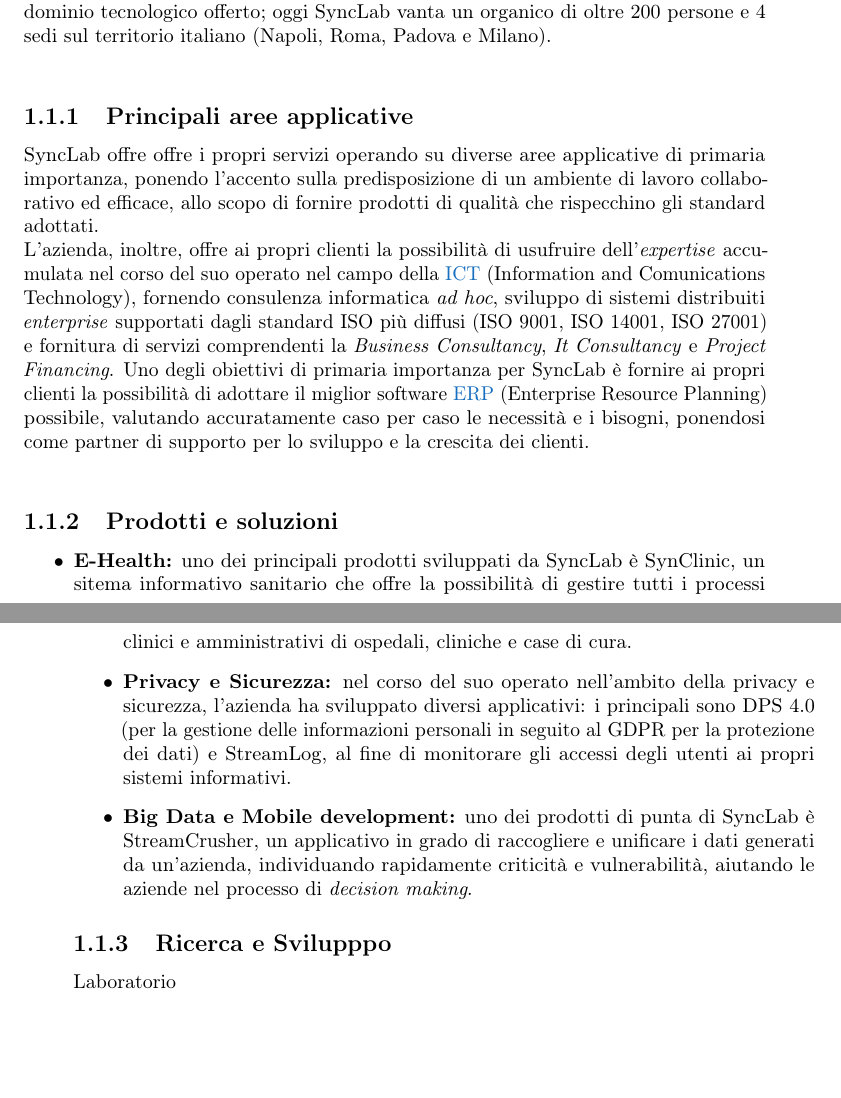
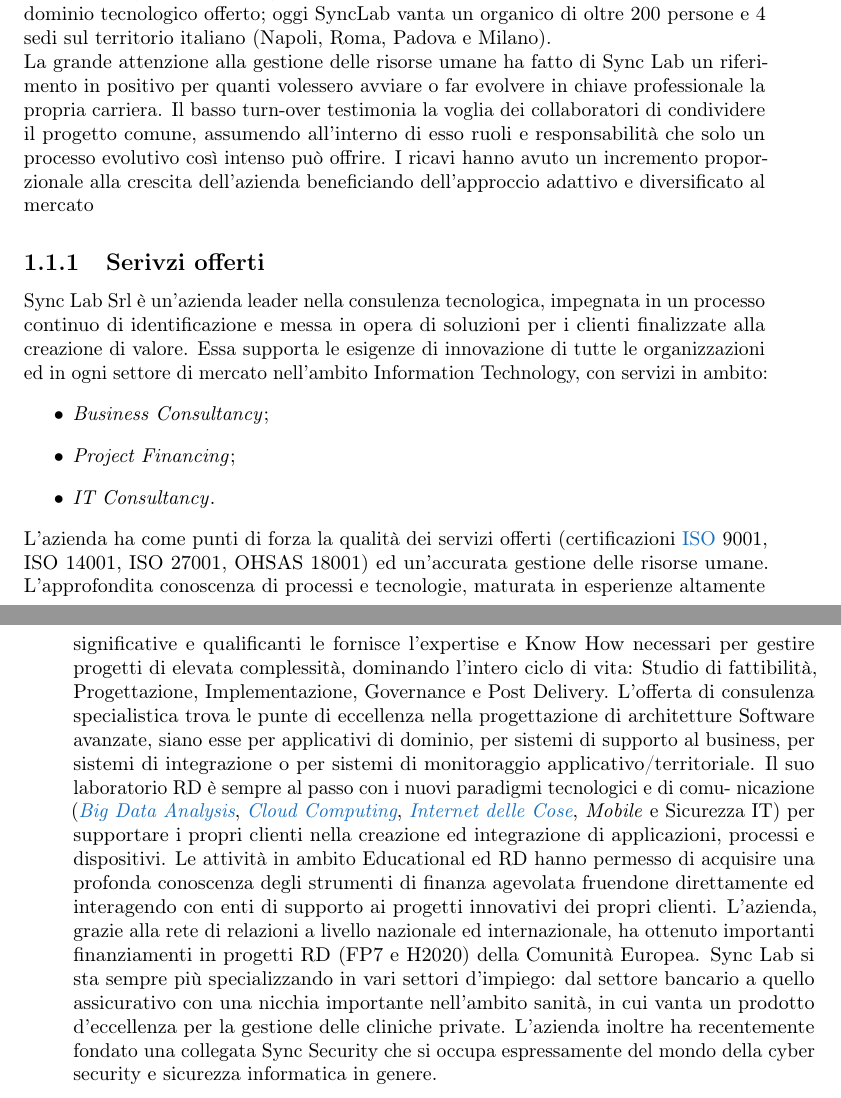
Before and after one commit to ludobrocca/Tesi, a LaTeX thesis (tesi.tex, which reads capitoli/capitolo-1.tex, glossario.tex): two parts of pages 5 and 6 of 30 before the commit and two parts of pages 5 and 6 of 32 after it, joined at a grey line, cut so that both start at the same text, the shorter picture padded with empty space. Compiled offline with pdfLaTeX.

Commit message:
nuova introduzione e riorganizzazione delle sezioni

```diff
--- a/capitoli/capitolo-1.tex
+++ b/capitoli/capitolo-1.tex
@@ -29,22 +29,49 @@
 	\label{figura:logo-azienda}
 \end{figure}
 SyncLab nasce nel 2002 come Software house, trasformandosi poi nella figura di \gls{System Integrator} in conseguenza del rapido ampliamento delle competenze e del dominio tecnologico offerto; oggi SyncLab vanta un organico di oltre 200 persone e 4 sedi sul territorio italiano (Napoli, Roma, Padova e Milano).\\
+La grande attenzione alla gestione delle risorse umane ha fatto di Sync Lab un
+riferimento in positivo per quanti volessero avviare o far evolvere in chiave professionale
+la propria carriera.
+Il basso turn-over testimonia la voglia dei collaboratori di condividere il progetto
+comune, assumendo all’interno di esso ruoli e responsabilità che solo un processo
+evolutivo così intenso può offrire.
+I ricavi hanno avuto un incremento proporzionale alla crescita dell’azienda beneficiando
+dell’approccio adattivo e diversificato al mercato
 
 
 %**************************************************************
-\subsection{Principali aree applicative}
-SyncLab offre offre i propri servizi operando su diverse aree applicative di primaria importanza, ponendo l'accento sulla predisposizione di un ambiente di lavoro collaborativo ed efficace, allo scopo di fornire prodotti di qualità che rispecchino gli standard adottati.\\
-L'azienda, inoltre, offre ai propri clienti la possibilità di usufruire dell'\textit{expertise} accumulata nel corso del suo operato nel campo della \gls{ICT} (Information and Comunications Technology), fornendo consulenza informatica \textit{ad hoc}, sviluppo di sistemi distribuiti \textit{enterprise} supportati dagli standard ISO più diffusi (ISO 9001, ISO 14001, ISO 27001) e fornitura di servizi comprendenti la \textit{Business Consultancy}, \textit{It Consultancy} e \textit{Project Financing}.
-Uno degli obiettivi di primaria importanza per SyncLab è fornire ai propri clienti la possibilità di adottare il miglior software \gls{ERP} (Enterprise Resource Planning) possibile, valutando accuratamente caso per caso le necessità e i bisogni, ponendosi come partner di supporto per lo sviluppo e la crescita dei clienti.\\
-
-
-\subsection{Prodotti e soluzioni}
+\subsection{Serivzi offerti}
+Sync Lab Srl è un’azienda leader nella consulenza tecnologica, impegnata in un processo
+continuo di identificazione e messa in opera di soluzioni per i clienti finalizzate alla
+creazione di valore. Essa supporta le esigenze di innovazione di tutte le organizzazioni
+ed in ogni settore di mercato nell’ambito Information Technology, con servizi in ambito:
 \begin{itemize}
-	\item \textbf{E-Health:} uno  dei principali prodotti sviluppati da SyncLab è SynClinic, un sitema informativo sanitario che offre la possibilità di gestire tutti i processi clinici e amministrativi di ospedali, cliniche e case di cura.
-	\item \textbf{Privacy e Sicurezza:} nel corso del suo operato nell'ambito della privacy e sicurezza, l'azienda ha sviluppato diversi applicativi: i principali sono DPS 4.0 (per la gestione delle informazioni personali in seguito al GDPR per la protezione dei dati) e StreamLog, al fine di monitorare gli accessi degli utenti ai propri sistemi informativi.
-	\item \textbf{Big Data e Mobile development:} uno dei prodotti di punta di SyncLab è StreamCrusher, un applicativo in grado di raccogliere e unificare i dati generati da un'azienda, individuando rapidamente criticità e vulnerabilità, aiutando le aziende nel processo di \textit{decision making}.
+	\item \textit{Business Consultancy};
+	\item \textit{Project Financing};
+	\item \textit{IT Consultancy}.
 \end{itemize}
-
-\subsection{Ricerca e Svilupppo}
-Laboratorio
+L’azienda ha come punti di forza la qualità dei servizi offerti (certificazioni \gls{ISO} 9001,
+ISO 14001, ISO 27001, OHSAS 18001) ed un’accurata gestione delle risorse umane.
+L’approfondita conoscenza di processi e tecnologie, maturata in esperienze altamente
+significative e qualificanti le fornisce l’expertise e Know How necessari per gestire
+progetti di elevata complessità, dominando l’intero ciclo di vita: Studio di fattibilità,
+Progettazione, Implementazione, Governance e Post Delivery.
+L’offerta di consulenza specialistica trova le punte di eccellenza nella progettazione
+di architetture Software avanzate, siano esse per applicativi di dominio, per sistemi
+di supporto al business, per sistemi di integrazione o per sistemi di monitoraggio
+applicativo/territoriale.
+Il suo laboratorio RD è sempre al passo con i nuovi paradigmi tecnologici e di comu-
+nicazione (\textit{\gls{Big Data Analysis}}, \textit{\gls{Cloud Computing}}, \textit{\gls{Internet delle Cose}},\textit{ Mobile}
+e Sicurezza IT) per supportare i propri clienti nella creazione ed integrazione di
+applicazioni, processi e dispositivi.
+Le attività in ambito Educational ed RD hanno permesso di acquisire una profonda
+conoscenza degli strumenti di finanza agevolata fruendone direttamente ed interagendo
+con enti di supporto ai progetti innovativi dei propri clienti. L’azienda, grazie alla rete
+di relazioni a livello nazionale ed internazionale, ha ottenuto importanti finanziamenti
+in progetti RD (FP7 e H2020) della Comunità Europea.
+Sync Lab si sta sempre più specializzando in vari settori d’impiego: dal settore bancario
+a quello assicurativo con una nicchia importante nell’ambito sanità, in cui vanta
+un prodotto d’eccellenza per la gestione delle cliniche private. L’azienda inoltre ha
+recentemente fondato una collegata Sync Security che si occupa espressamente del
+mondo della cyber security e sicurezza informatica in genere.
 %**************************************************************
--- a/glossario.tex
+++ b/glossario.tex
@@ -135,3 +135,11 @@
 \newglossaryentry{open-source}{name={open-source},description={description}}
 
 \newglossaryentry{immutable.js}{name={immutbale.js},description={description}}
+
+
+\newglossaryentry{ISO}{name={ISO},description={description}}
+\newglossaryentry{Big Data Analysis}{name={Big Data Analysis},description={description}}
+\newglossaryentry{Cloud Computing}{name={Cloud Computing},description={description}}
+\newglossaryentry{Internet delle Cose}{name={Internet delle Cose},description={description}}
+
+\newglossaryentry{Inversion of Control}{name={Inversion of Control},description={description}}
```
Also changed, not shown: capitoli/capitolo-2.tex (+2 -2 lines), capitoli/capitolo-4.tex (+94 -58 lines), capitoli/capitolo-A.tex (+0 -8 lines), immagini/angular.png (added), immagini/spring.png (added), tesi.pdf, 6 other files.
